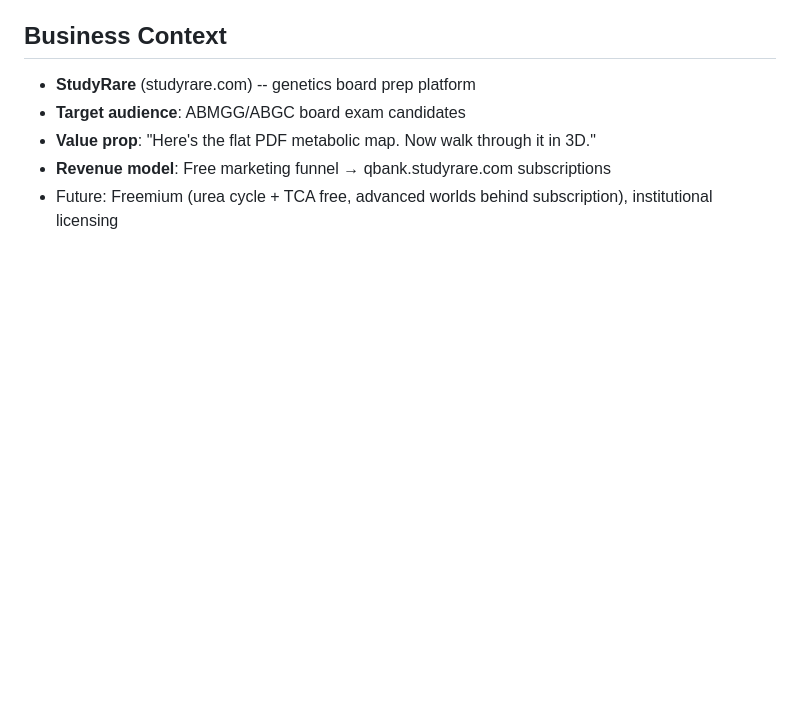
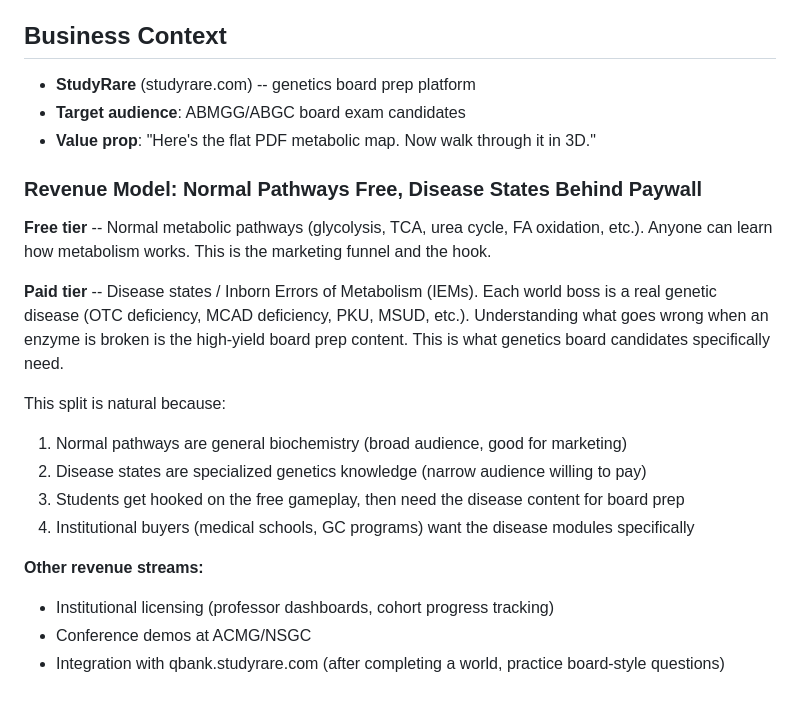
Before and after one commit to dpique/urea_cycle_2025_05_12, a Markdown page: CLAUDE.md, the part around the change. GitHub-like rendering; blank space fills up the shorter version.

Commit message:
Update business model: normal pathways free, disease states behind paywall
Normal metabolism (glycolysis, TCA, etc.) is free -- the marketing hook.
Disease states / IEM bosses (OTC def, MCAD, PKU, etc.) are paid content --
the high-yield board prep that genetics candidates will pay for.

Co-Authored-By: Claude Opus 4.6 (1M context) <noreply@anthropic.com>

```diff
--- a/CLAUDE.md
+++ b/CLAUDE.md
@@ -157,5 +157,20 @@ Portal placement and world adjacency should reflect real metabolic connections,
 - **StudyRare** (studyrare.com) -- genetics board prep platform
 - **Target audience**: ABMGG/ABGC board exam candidates
 - **Value prop**: "Here's the flat PDF metabolic map. Now walk through it in 3D."
-- **Revenue model**: Free marketing funnel → qbank.studyrare.com subscriptions
-- Future: Freemium (urea cycle + TCA free, advanced worlds behind subscription), institutional licensing
+
+### Revenue Model: Normal Pathways Free, Disease States Behind Paywall
+
+**Free tier** -- Normal metabolic pathways (glycolysis, TCA, urea cycle, FA oxidation, etc.). Anyone can learn how metabolism works. This is the marketing funnel and the hook.
+
+**Paid tier** -- Disease states / Inborn Errors of Metabolism (IEMs). Each world boss is a real genetic disease (OTC deficiency, MCAD deficiency, PKU, MSUD, etc.). Understanding what goes wrong when an enzyme is broken is the high-yield board prep content. This is what genetics board candidates specifically need.
+
+This split is natural because:
+1. Normal pathways are general biochemistry (broad audience, good for marketing)
+2. Disease states are specialized genetics knowledge (narrow audience willing to pay)
+3. Students get hooked on the free gameplay, then need the disease content for board prep
+4. Institutional buyers (medical schools, GC programs) want the disease modules specifically
+
+**Other revenue streams:**
+- Institutional licensing (professor dashboards, cohort progress tracking)
+- Conference demos at ACMG/NSGC
+- Integration with qbank.studyrare.com (after completing a world, practice board-style questions)
```
